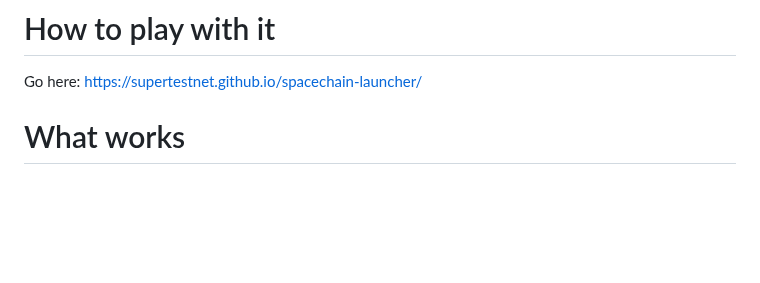
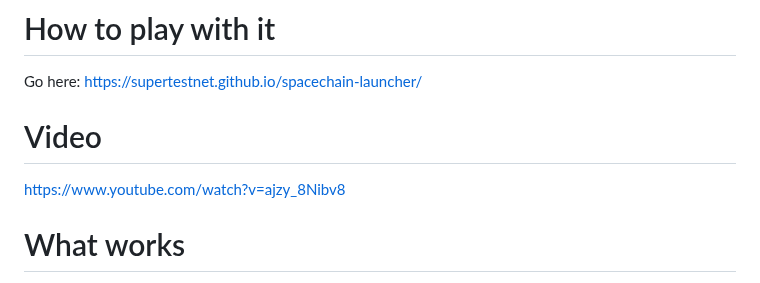
Before and after one commit to supertestnet/spacechain-launcher, a Markdown page: README.md, the part around the change. GitHub-like rendering; blank space fills up the shorter version.

```diff
--- a/README.md
+++ b/README.md
@@ -4,6 +4,10 @@ An implementation of a spacechain with a mechanism for launching your own
 # How to play with it
 
 Go here: https://supertestnet.github.io/spacechain-launcher/
+
+# Video
+
+https://www.youtube.com/watch?v=ajzy_8Nibv8
 
 # What works
 
```
